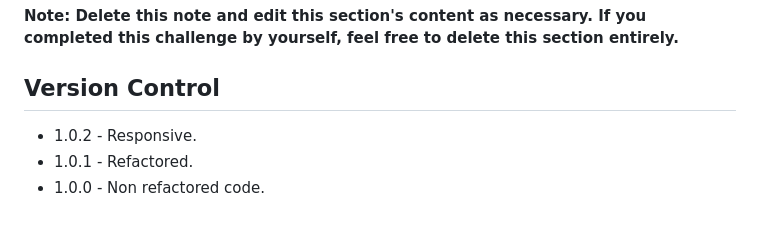
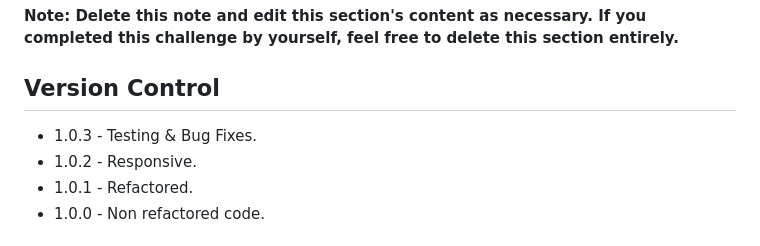
Before and after one commit to 4uwebsite/Social-links-profile, a Markdown page: README.md, the part around the change. Drawn GitHub-style.

```diff
--- a/README.md
+++ b/README.md
@@ -110,6 +110,7 @@ This is where you can give a hat tip to anyone who helped you out on this projec
 **Note: Delete this note and edit this section's content as necessary. If you completed this challenge by yourself, feel free to delete this section entirely.**
 
 ## Version Control
+- 1.0.3 - Testing & Bug Fixes.
 - 1.0.2 - Responsive.
 - 1.0.1 - Refactored.
 - 1.0.0 - Non refactored code.
```
